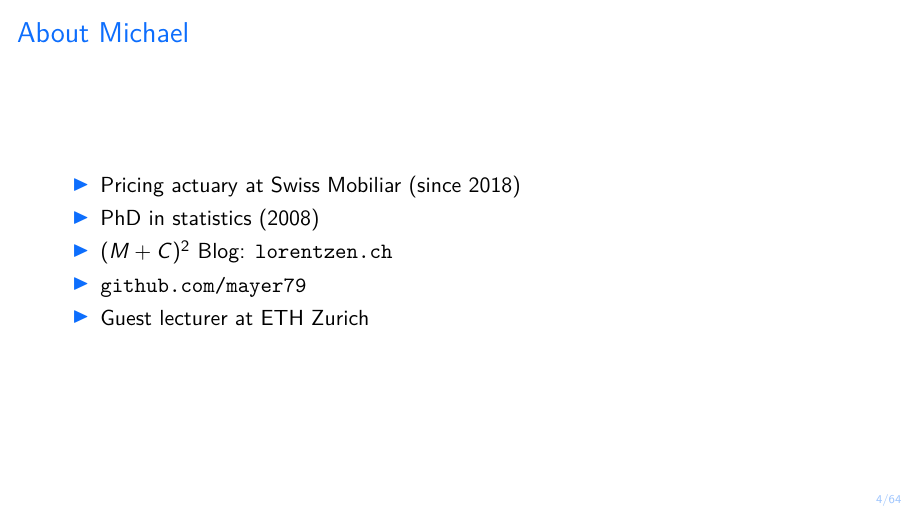
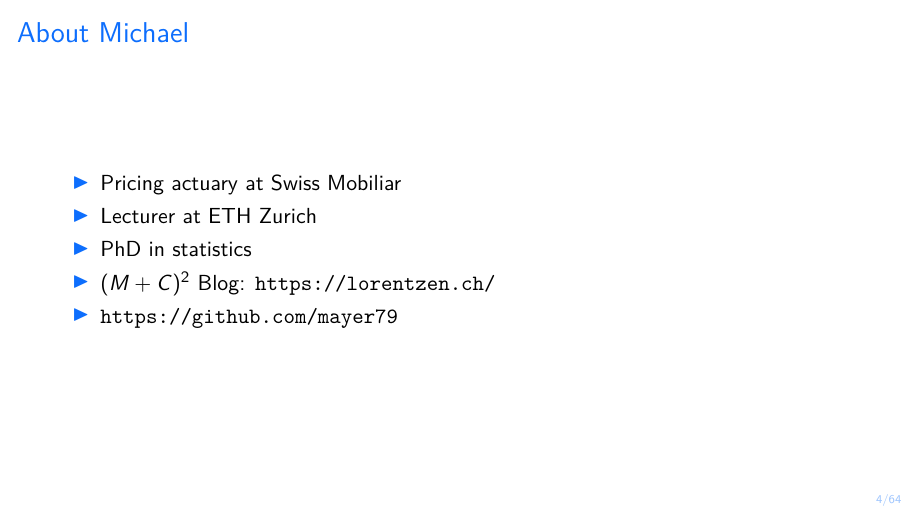
Before and after one commit to mayer79/ml_lecture, LaTeX slides (slides/ml_lecture.tex): page 4 of 64. Compiled offline with pdfLaTeX.

Commit message:
updating "about" slide

```diff
--- a/slides/ml_lecture.tex
+++ b/slides/ml_lecture.tex
@@ -254,11 +254,11 @@
 \begin{frame}
 	\frametitle{About Michael}
 	\begin{itemize}
-		\item Pricing actuary at Swiss Mobiliar (since 2018)
-		\item PhD in statistics (2008)
-		\item $(M+C)^2$ Blog: \url{lorentzen.ch}
-		\item \url{github.com/mayer79}
-		\item Guest lecturer at ETH Zurich
+		\item Pricing actuary at Swiss Mobiliar
+		\item Lecturer at ETH Zurich
+		\item PhD in statistics
+		\item $(M+C)^2$ Blog: \url{https://lorentzen.ch/}
+		\item \url{https://github.com/mayer79}
 	\end{itemize}
 \end{frame}
 
```
Also changed, not shown: slides/ml_lecture.pdf.
